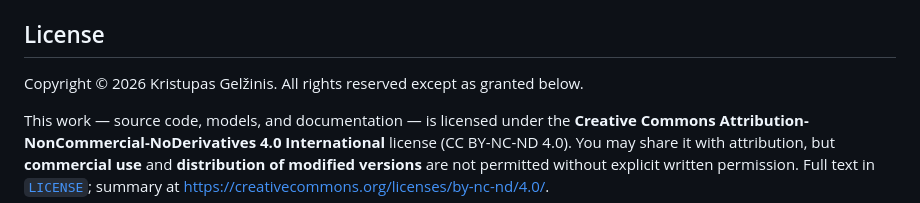
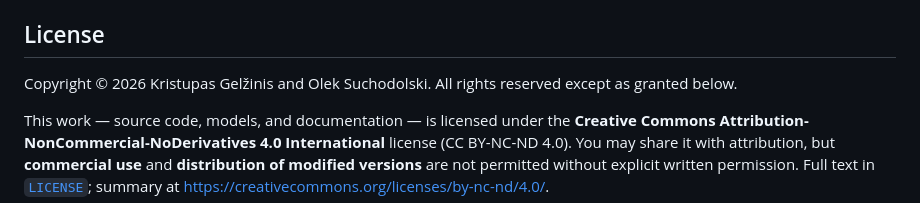
Before and after one commit to krisatthenet/urte-os, a Markdown page: README.md, the part around the change. Drawn GitHub-style.

Commit message:
docs: add Olek Suchodolski to copyright
Co-Authored-By: Olek Suchodolski <olek.suchodolski@users.noreply.github.com>
Co-Authored-By: Claude Opus 4.8 <noreply@anthropic.com>

```diff
--- a/README.md
+++ b/README.md
@@ -86,7 +86,7 @@ Interface layer: **complete**.
 
 ## License
 
-Copyright © 2026 Kristupas Gelžinis. All rights reserved except as granted below.
+Copyright © 2026 Kristupas Gelžinis and Olek Suchodolski. All rights reserved except as granted below.
 
 This work — source code, models, and documentation — is licensed under the
 **Creative Commons Attribution-NonCommercial-NoDerivatives 4.0 International**
```
